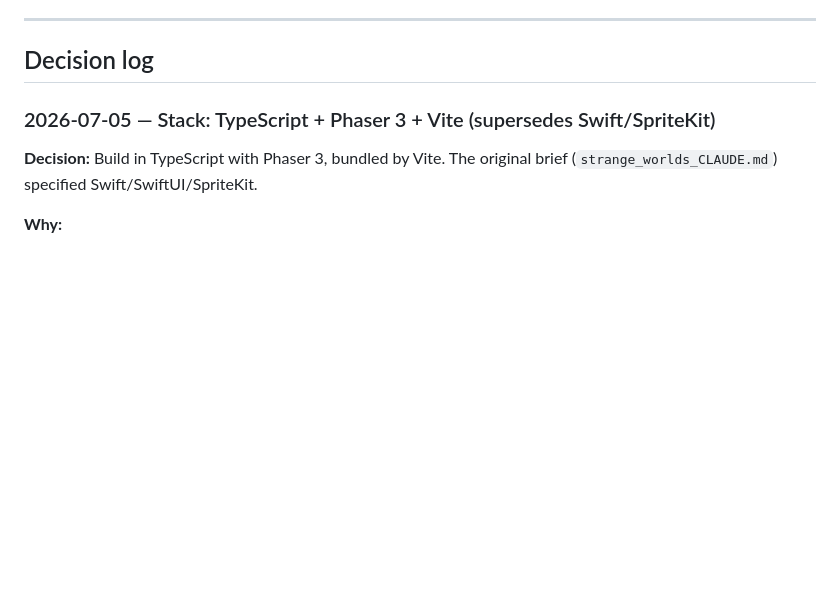
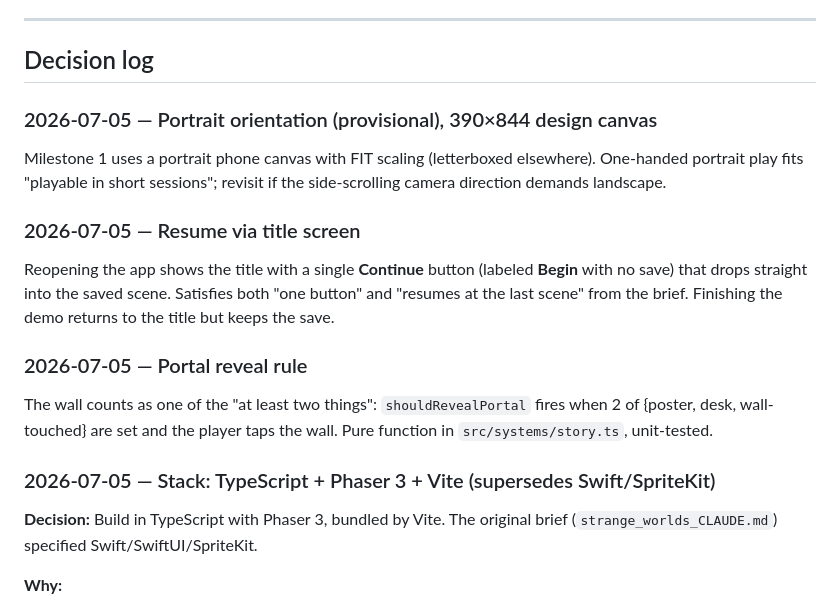
Before and after one commit to sks-balan/strange-worlds, a Markdown page: DESIGN.md, the part around the change. Drawn GitHub-style; blank space fills up the shorter version.

Commit message:
docs: record orientation, resume, and portal-reveal decisions
Co-Authored-By: Claude Fable 5 <noreply@anthropic.com>

```diff
--- a/DESIGN.md
+++ b/DESIGN.md
@@ -5,6 +5,18 @@ Living document. Newest decisions at the top of the log. Open questions at the b
 ---
 
 ## Decision log
+
+### 2026-07-05 — Portrait orientation (provisional), 390×844 design canvas
+
+Milestone 1 uses a portrait phone canvas with FIT scaling (letterboxed elsewhere). One-handed portrait play fits "playable in short sessions"; revisit if the side-scrolling camera direction demands landscape.
+
+### 2026-07-05 — Resume via title screen
+
+Reopening the app shows the title with a single **Continue** button (labeled **Begin** with no save) that drops straight into the saved scene. Satisfies both "one button" and "resumes at the last scene" from the brief. Finishing the demo returns to the title but keeps the save.
+
+### 2026-07-05 — Portal reveal rule
+
+The wall counts as one of the "at least two things": `shouldRevealPortal` fires when 2 of {poster, desk, wall-touched} are set and the player taps the wall. Pure function in `src/systems/story.ts`, unit-tested.
 
 ### 2026-07-05 — Stack: TypeScript + Phaser 3 + Vite (supersedes Swift/SpriteKit)
 
```
